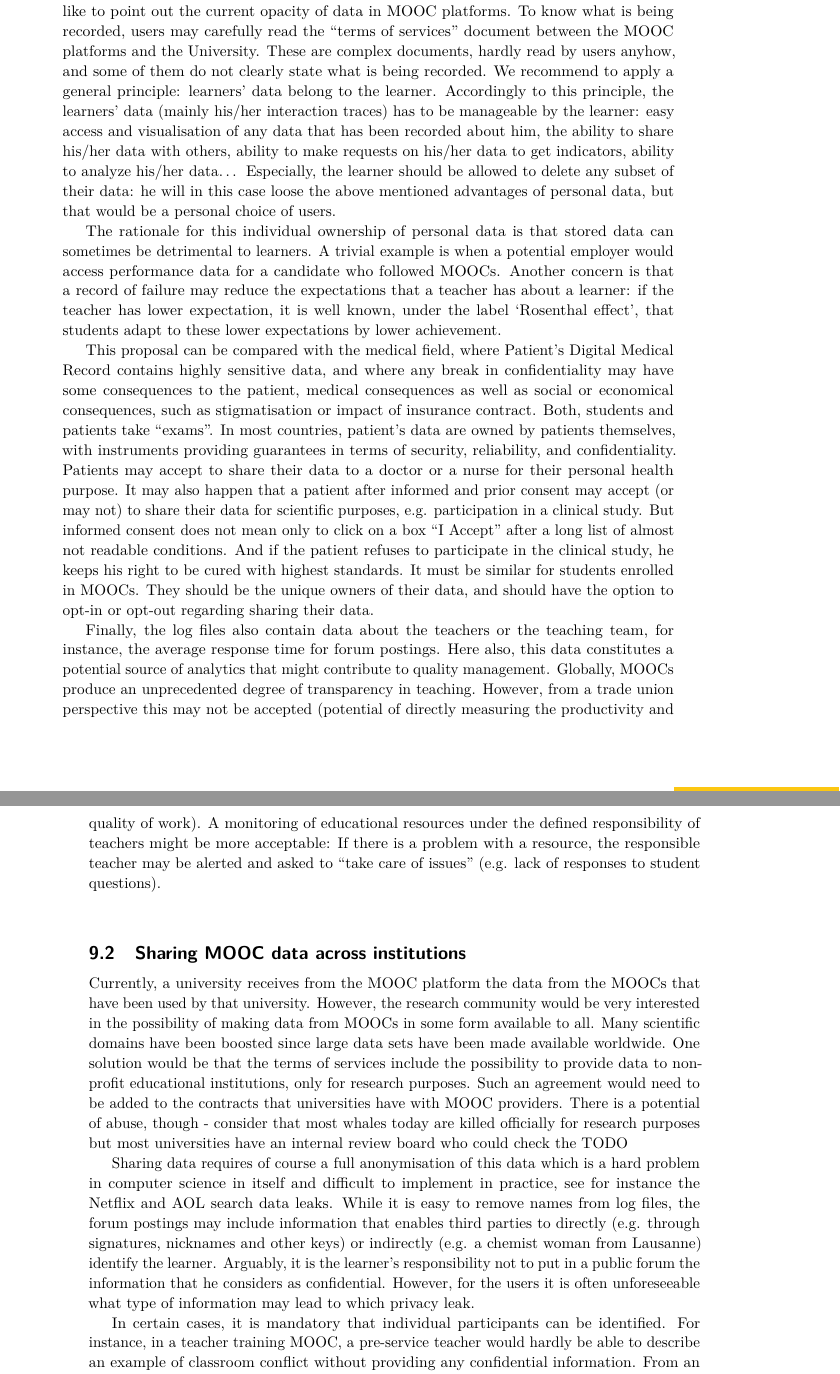
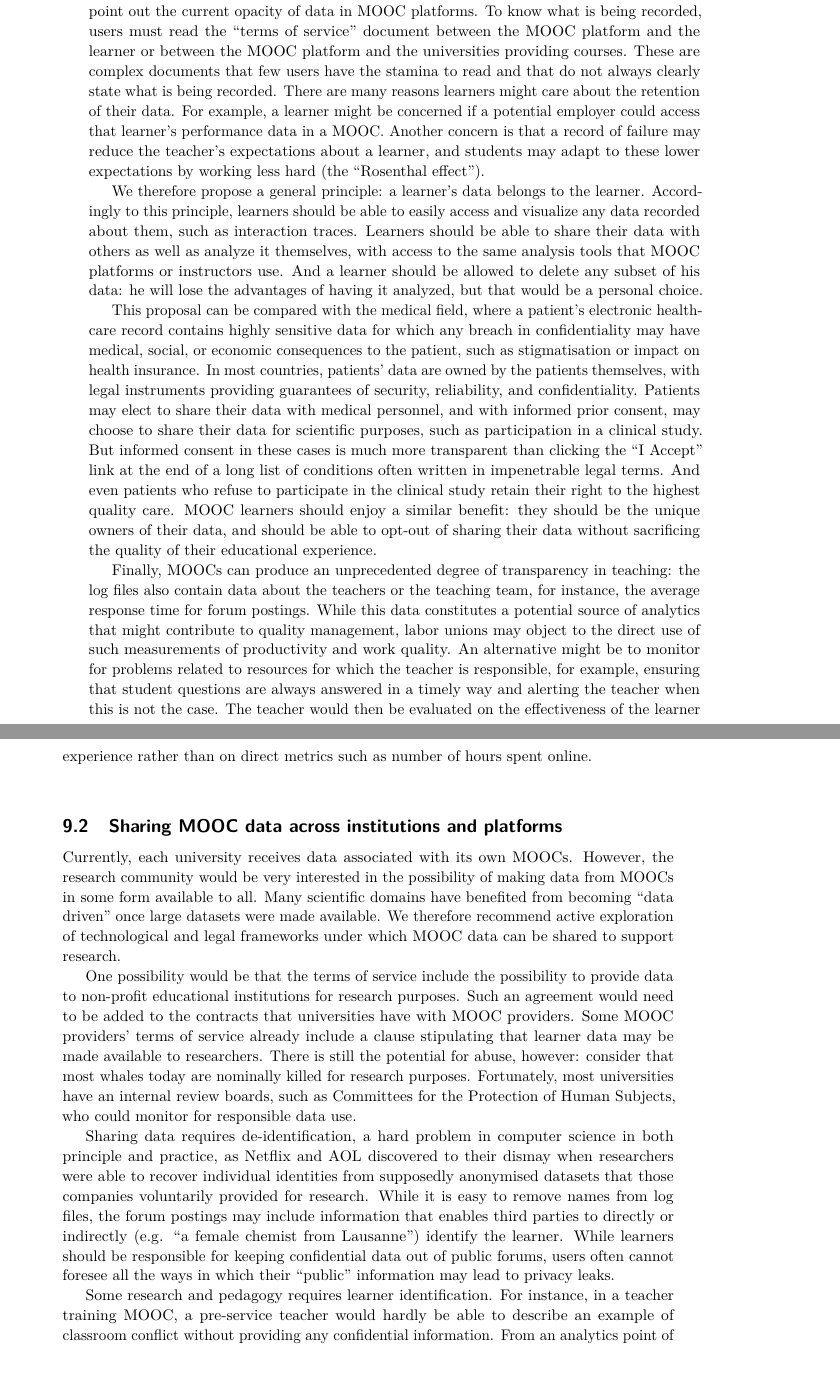
Before and after one commit to ace-lab/2014-dagstuhl-mooc, a LaTeX document (manifesto.tex, which reads data.tex): two parts of pages 21 and 22 of 24 before the commit and two parts of pages 20 and 21 of 23 after it, joined at a grey line, cut so that both start at the same text. Compiled offline with pdfLaTeX.

Commit message:
revised Data Access section

```diff
--- a/data.tex
+++ b/data.tex
@@ -21,91 +22,113 @@ emphasized in the second point.
 
 Data privacy is a complex issue that cannot be fully developed here, but
-we would however like to point out the current opacity of data in MOOC
-platforms.  To know what is being recorded, users may carefully read the
-``terms of services'' document between the MOOC platforms and the
-University. These are complex documents, hardly read by users anyhow,
-and some of them do not clearly state what is being recorded. We
-recommend to apply a general principle: learners' data belong to the
-learner. Accordingly to this principle, the learners' data (mainly
-his/her interaction traces) has to be manageable by the learner: easy
-access and visualisation of any data that has been recorded about him,
-the ability to share his/her data with others, ability to make requests
-on his/her data to get indicators, ability to analyze his/her
-data\ldots{} Especially, the learner should be allowed to delete any
+we cannot help but point out the current opacity of data in MOOC
+platforms.  To know what is being recorded, users must read the
+``terms of service'' document between the MOOC platform and the learner
+or between the MOOC platform and the
+universities providing courses.
+These are complex documents that few users have the stamina to read
+and that do not always clearly state what is being recorded.
+There are many reasons learners might care about the retention of their
+data.
+%% The rationale for this individual ownership of personal data is that
+%% stored data can sometimes be detrimental to learners.
+For example, a learner might be concerned if a potential employer
+could access that learner's performance data in a MOOC.
+Another concern is that a record of
+failure may reduce the teacher's expectations about a learner,
+and students may adapt to these lower expectations by
+working less hard (the ``Rosenthal effect'').
+
+We therefore
+propose a general principle: a learner's data belongs to the
+learner.  Accordingly to this principle,  learners should be able to
+easily access and visualize any data recorded about them,
+such as
+interaction traces.
+Learners should be able to share their data with others as well as
+analyze it themselves, with access to the same analysis tools that MOOC
+platforms or instructors use.
+And a learner should be allowed to delete any
 subset
-of their data: he will in this case loose the above mentioned advantages
-of personal data, but that would be a personal choice of users.
+of his data: he will lose the advantages
+of having it analyzed, but that would be a personal choice.
 
-The rationale for this individual ownership of personal data is that
-stored data can sometimes be detrimental to learners. A trivial example
-is when a potential employer would access performance data for a
-candidate who followed MOOCs. Another concern is that a record of
-failure may reduce the expectations that a teacher has about a learner:
-if the teacher has lower expectation, it is well known, under the label
-`Rosenthal effect', that students adapt to these lower expectations by
-lower achievement.
+This proposal can be compared with the medical field, where a patient's
+electronic healthcare record contains highly sensitive data for which any
+breach in confidentiality may have medical, social, or economic
+consequences to the patient,
+such as stigmatisation or impact on health insurance.
+%% Both, students and patients take ``exams''.
+In most countries, patients' data are owned by the
+patients themselves, with legal instruments providing guarantees of
+security, reliability, and confidentiality. Patients may elect to share
+their data with  medical personnel, and with informed prior consent, may
+choose to share their data for scientific purposes,
+such as participation in a clinical study. But informed consent in these
+cases is much more transparent than clicking the ``I Accept'' link at
+the end of a long list of conditions often written in impenetrable legal
+terms.
+And even patients who refuse to participate in the
+clinical study retain their right to the highest quality care.
+MOOC learners should enjoy a similar benefit: they
+should be the unique owners of their data, and should be able to
+opt-out of sharing their data without sacrificing the quality
+of their educational experience.
 
-This proposal can be compared with the medical field, where Patient's
-Digital Medical Record contains highly sensitive data, and where any
-break in confidentiality may have some consequences to the patient,
-medical consequences as well as social or economical consequences, such
-as stigmatisation or impact of insurance contract. Both, students and
-patients take ``exams''. In most countries, patient's data are owned by
-patients themselves, with instruments providing guarantees in terms of
-security, reliability, and confidentiality. Patients may accept to share
-their data to a doctor or a nurse for their personal health purpose. It
-may also happen that a patient after informed and prior consent may
-accept (or may not) to share their data for scientific purposes,
-e.g. participation in a clinical study. But informed consent does not
-mean only to click on a box ``I Accept'' after a long list of almost not
-readable conditions. And if the patient refuses to participate in the
-clinical study, he keeps his right to be cured with highest
-standards. It must be similar for students enrolled in MOOCs. They
-should be the unique owners of their data, and should have the option to
-opt-in or opt-out regarding sharing their data.
+Finally, MOOCs can
+produce an unprecedented degree of transparency in teaching:  the log
+files also contain data about the teachers or the
+teaching team, for instance, the average response time for forum
+postings.  While this data constitutes a potential source of
+analytics that might contribute to quality management,
+labor unions may object to the direct use of such
+measurements of productivity and work quality. An alternative might be
+to monitor for problems related to resources for which the teacher is
+responsible, for example, ensuring that student questions are always
+answered in a timely way and
+alerting the teacher when this is not the case.  The teacher would then
+be evaluated on the effectiveness of the learner experience rather than on
+direct metrics such as number of hours spent online.
 
-Finally, the log files also contain data about the teachers or the
-teaching team, for instance, the average response time for forum
-postings. Here also, this data constitutes a potential source of
-analytics that might contribute to quality management. Globally, MOOCs
-produce an unprecedented degree of transparency in teaching. However,
-from a trade union perspective this may not be accepted (potential of
-directly measuring the productivity and quality of work). A monitoring
-of educational resources under the defined responsibility of teachers
-might be more acceptable: If there is a problem with a resource, the
-responsible teacher may be alerted and asked to ``take care of issues''
-(e.g. lack of responses to student questions).
+\subsection{Sharing MOOC data across institutions and platforms}
 
-
-\subsection{Sharing MOOC data across institutions}
-
-Currently, a university receives from the MOOC platform the data from
-the MOOCs that have been used by that university. However, the research
+Currently, each university receives data associated with its own MOOCs.
+However, the research
 community would be very interested in the possibility of making data
 from MOOCs in some form available to all. Many scientific domains have
-been boosted since large data sets have been made available
-worldwide. One solution would be that the terms of services include the
-possibility to provide data to non-profit educational institutions, only
-for research purposes. Such an agreement would need to be added to the
-contracts that universities have with MOOC providers. There is a
-potential of abuse, though - consider that most whales today are killed
-officially for research purposes but most universities have an internal
-review board who could check the TODO
+benefited from becoming ``data driven'' once large datasets were made
+available.  We therefore recommend active exploration of technological
+and legal frameworks under which MOOC data can be shared to support
+research.
 
-Sharing data requires of course a full anonymisation of this data which
-is a hard problem in computer science in itself and difficult to
-implement in practice, see for instance the Netflix and AOL search data
-leaks. While it is easy to remove names from log files, the forum
+One possibility would be that the terms of service include the
+possibility to provide data to non-profit educational institutions for
+research purposes. Such an agreement would need to be added to the
+contracts that universities have with MOOC providers.
+Some MOOC providers' terms of service already include a clause
+stipulating that learner data may be made available to researchers.
+There is still the potential for abuse, however: consider that most
+whales today are nominally killed for research purposes.  Fortunately,
+most
+universities have an internal review boards, such as Committees for the
+Protection of Human Subjects, who could monitor for responsible data use.
+
+Sharing data requires de-identification,
+a hard problem in computer science in both principle and
+practice, as Netflix and AOL discovered to their dismay when researchers
+were able to recover individual identities from supposedly anonymised
+datasets that those companies voluntarily provided for research.
+While it is easy to remove names from log files, the forum
 postings may include information that enables third parties to directly
-(e.g. through signatures, nicknames and other keys) or indirectly
-(e.g. a chemist woman from Lausanne) identify the learner. Arguably, it
-is the learner's responsibility not to put in a public forum the
-information that he considers as confidential. However, for the users it
-is often unforeseeable what type of information may lead to which
-privacy leak.
+or indirectly
+(e.g. ``a female chemist from Lausanne'') identify the learner.
+While learners should be responsible for keeping confidential data out
+of public forums, users often cannot foresee all the ways in which their
+``public'' information may lead to
+privacy leaks.
 
-In certain cases, it is mandatory that individual participants can be
-identified. For instance, in a teacher training MOOC, a pre-service
+Some research and pedagogy requires learner identification.
+For instance, in a teacher training MOOC, a pre-service
 teacher would hardly be able to describe an example of classroom
 conflict without providing any confidential information. From an
 analytics point of view it is important that anonymisation maintains all
```
Also changed, not shown: data.tex (41 more changed lines).
